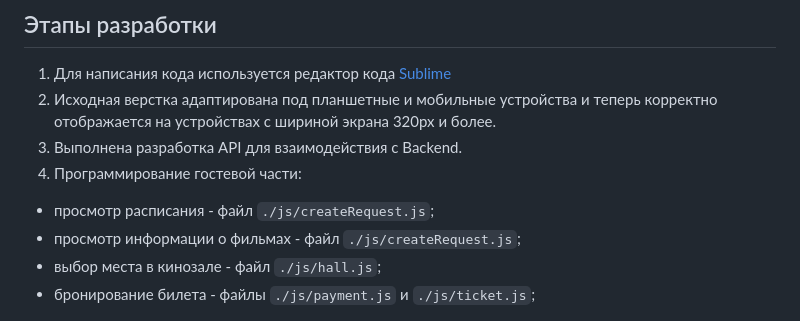
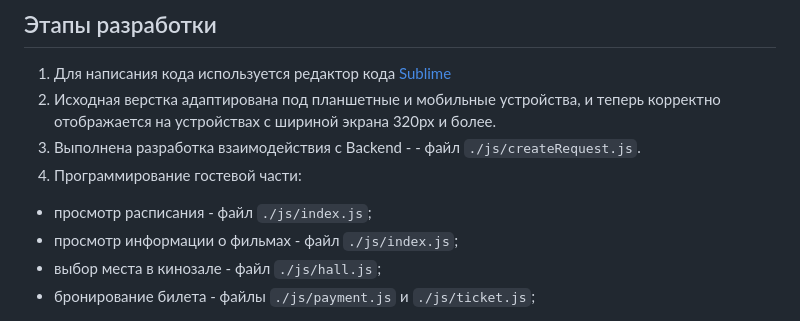
Before and after one commit to NadinDesyatova/js-diploma, a Markdown page: README.md, the part around the change printed below. Drawn GitHub-style.

Commit message:
Скорректированно

```diff
--- a/README.md
+++ b/README.md
@@ -42,11 +42,11 @@
 
 ## Этапы разработки
 1. Для написания кода используется редактор кода [Sublime][1]
-2. Исходная верстка адаптирована под планшетные и мобильные устройства и теперь корректно отображается на устройствах с шириной экрана 320px и более.
-3. Выполнена разработка API для взаимодействия с Backend.
+2. Исходная верстка адаптирована под планшетные и мобильные устройства, и теперь корректно отображается на устройствах с шириной экрана 320px и более.
+3. Выполнена разработка взаимодействия с Backend - - файл `./js/createRequest.js`.
 4. Программирование гостевой части:
-* просмотр расписания - файл `./js/createRequest.js`;
-* просмотр информации о фильмах - файл `./js/createRequest.js`;
+* просмотр расписания - файл `./js/index.js`;
+* просмотр информации о фильмах - файл `./js/index.js`;
 * выбор места в кинозале - файл `./js/hall.js`;
 * бронирование билета - файлы `./js/payment.js` и `./js/ticket.js`;
 5. Проект опубликован в Git-репозитории на [GitHub][2] и на GithubPage. Ссылка на проект: *https://nadindesyatova.github.io/js-diploma/*
```
Also changed, not shown: other parts of README.md (+1 -1 lines).
